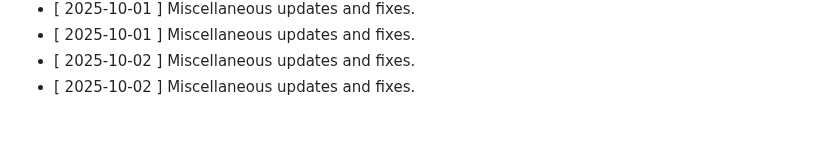
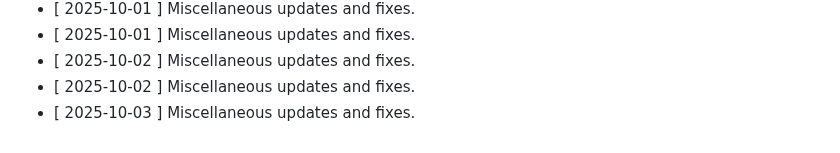
Before and after one commit to clawalone/focuspilot, a Markdown page: CHANGELOG.md, the part around the change. GitHub-like rendering.

```diff
--- a/CHANGELOG.md
+++ b/CHANGELOG.md
@@ -185,3 +185,4 @@ All notable changes to this project will be documented in this file.
 - [ 2025-10-01 ] Miscellaneous updates and fixes.
 - [ 2025-10-02 ] Miscellaneous updates and fixes.
 - [ 2025-10-02 ] Miscellaneous updates and fixes.
+- [ 2025-10-03 ] Miscellaneous updates and fixes.
```
